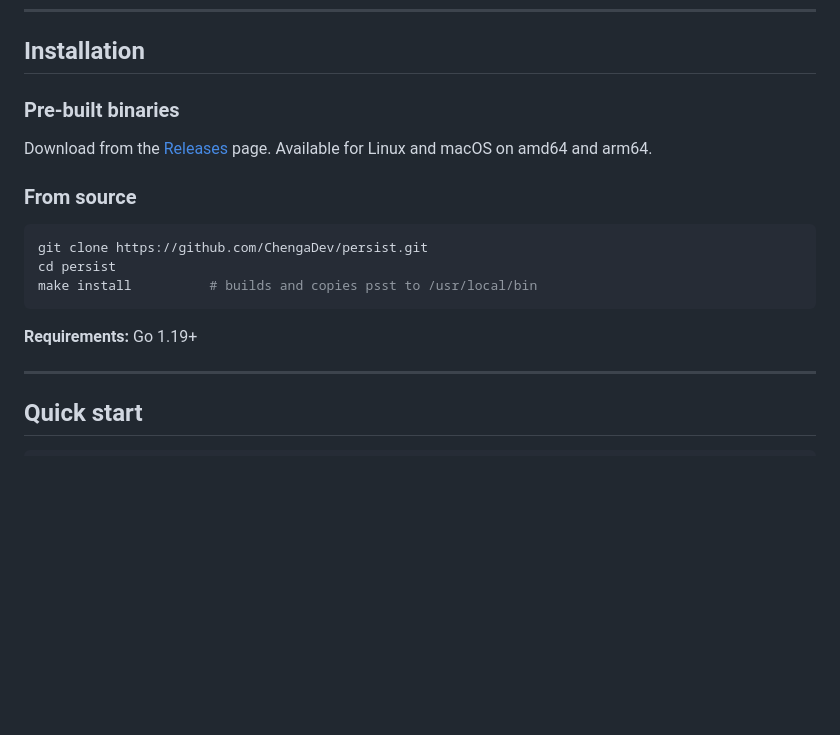
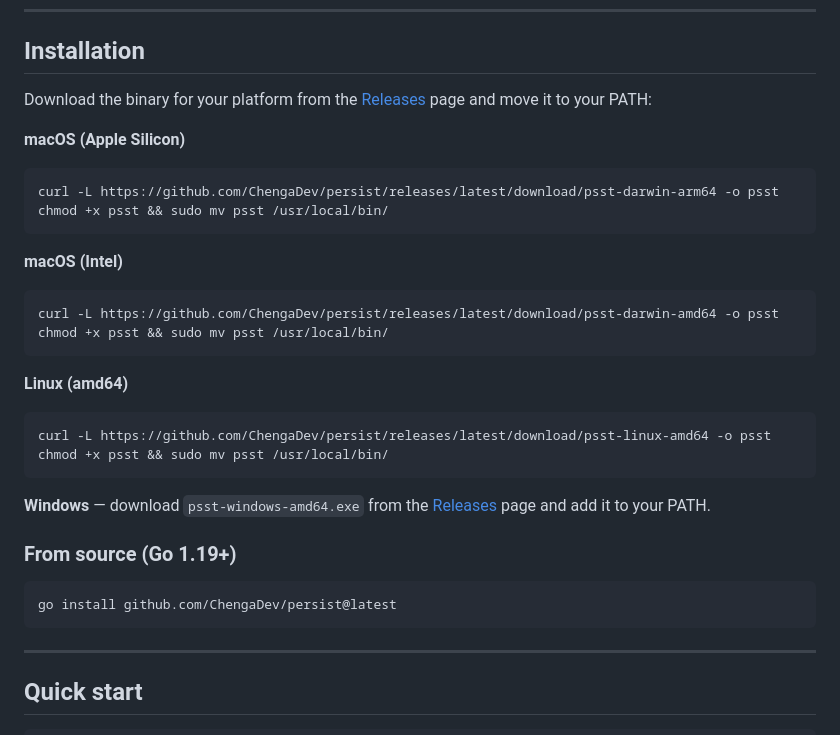
Before and after one commit to ChengaDev/persist, a Markdown page: README.md, the part around the change. GitHub-like rendering; blank space fills up the shorter version.

Commit message:
make binary download the primary install method in README

````diff
--- a/README.md
+++ b/README.md
@@ -39,20 +39,33 @@ psst get  db-password            # decrypts and copies straight to clipboard
 
 ## Installation
 
-### Pre-built binaries
+Download the binary for your platform from the [Releases](https://github.com/ChengaDev/persist/releases) page and move it to your PATH:
 
-Download from the [Releases](https://github.com/ChengaDev/persist/releases) page.
-Available for Linux and macOS on amd64 and arm64.
+**macOS (Apple Silicon)**
+```sh
+curl -L https://github.com/ChengaDev/persist/releases/latest/download/psst-darwin-arm64 -o psst
+chmod +x psst && sudo mv psst /usr/local/bin/
+```
 
-### From source
+**macOS (Intel)**
+```sh
+curl -L https://github.com/ChengaDev/persist/releases/latest/download/psst-darwin-amd64 -o psst
+chmod +x psst && sudo mv psst /usr/local/bin/
+```
+
+**Linux (amd64)**
+```sh
+curl -L https://github.com/ChengaDev/persist/releases/latest/download/psst-linux-amd64 -o psst
+chmod +x psst && sudo mv psst /usr/local/bin/
+```
+
+**Windows** — download `psst-windows-amd64.exe` from the [Releases](https://github.com/ChengaDev/persist/releases) page and add it to your PATH.
+
+### From source (Go 1.19+)
 
 ```sh
-git clone https://github.com/ChengaDev/persist.git
-cd persist
-make install          # builds and copies psst to /usr/local/bin
+go install github.com/ChengaDev/persist@latest
 ```
-
-**Requirements:** Go 1.19+
 
 ---
 
````
